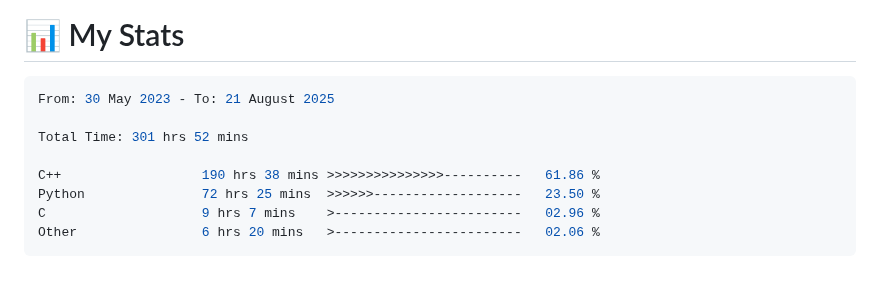
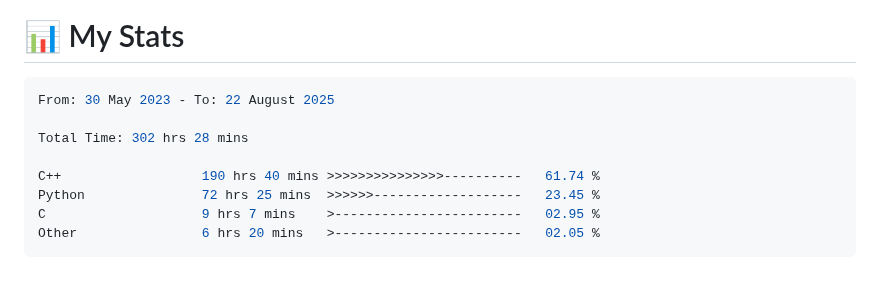
Before and after one commit to 0xMartin/0xMartin, a Markdown page: README.md, the part around the change. Rendered like a GitHub page.

Commit message:
Updated waka-readme graph with new metrics

````diff
--- a/README.md
+++ b/README.md
@@ -101,14 +101,14 @@ Hello! I'm a passionate **software and hardware engineer** with a deep curiosity
 <!--START_SECTION:waka-->
 
 ```rust
-From: 30 May 2023 - To: 21 August 2025
+From: 30 May 2023 - To: 22 August 2025
 
-Total Time: 301 hrs 52 mins
+Total Time: 302 hrs 28 mins
 
-C++                  190 hrs 38 mins >>>>>>>>>>>>>>>----------   61.86 %
-Python               72 hrs 25 mins  >>>>>>-------------------   23.50 %
-C                    9 hrs 7 mins    >------------------------   02.96 %
-Other                6 hrs 20 mins   >------------------------   02.06 %
+C++                  190 hrs 40 mins >>>>>>>>>>>>>>>----------   61.74 %
+Python               72 hrs 25 mins  >>>>>>-------------------   23.45 %
+C                    9 hrs 7 mins    >------------------------   02.95 %
+Other                6 hrs 20 mins   >------------------------   02.05 %
 ```
 
 <!--END_SECTION:waka-->
````
